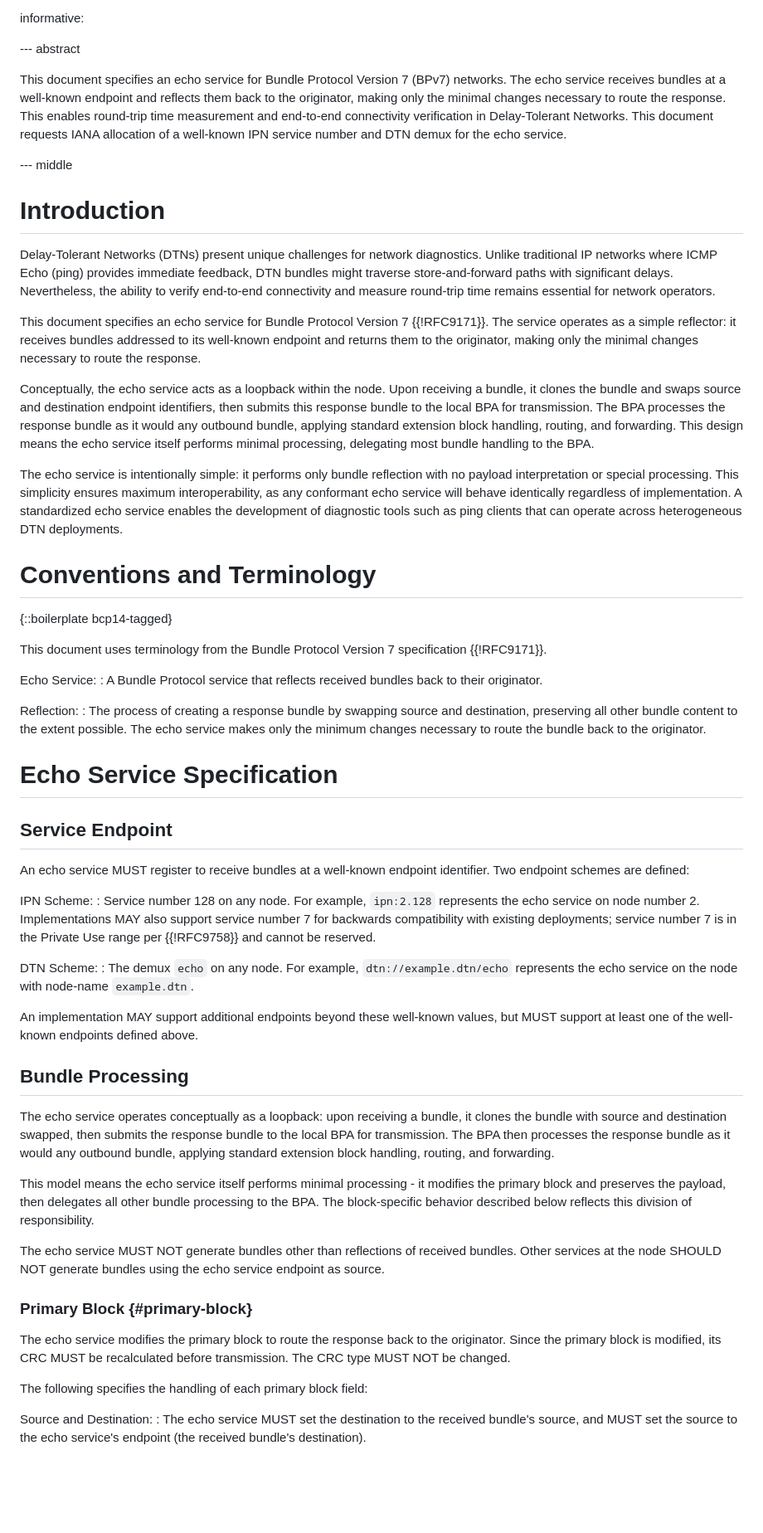
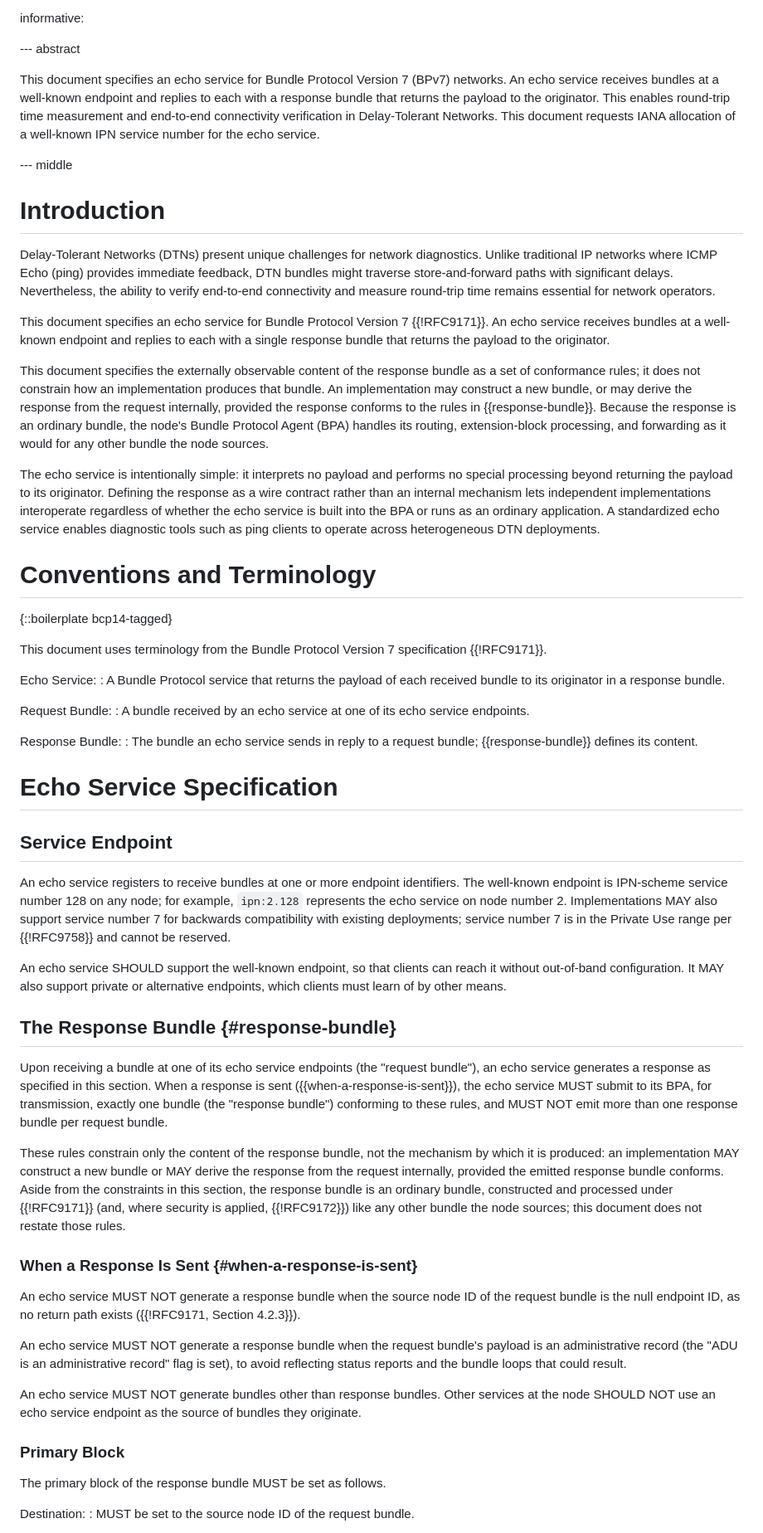
Before and after one commit to ricktaylor/echo-service, a Markdown page: draft-taylor-dtn-echo-service.md, the part around one of its changes. Shown at 83% size. Rendered like a GitHub page; blank space fills up the shorter version.

Commit message:
Remowrk as request-response rather than reflection
Signed-off-by: Rick Taylor <rtaylor@aalyria.com>

```diff
--- a/draft-taylor-dtn-echo-service.md
+++ b/draft-taylor-dtn-echo-service.md
@@ -39,7 +39,7 @@ informative:
 
 --- abstract
 
-This document specifies an echo service for Bundle Protocol Version 7 (BPv7) networks. The echo service receives bundles at a well-known endpoint and reflects them back to the originator, making only the minimal changes necessary to route the response. This enables round-trip time measurement and end-to-end connectivity verification in Delay-Tolerant Networks. This document requests IANA allocation of a well-known IPN service number and DTN demux for the echo service.
+This document specifies an echo service for Bundle Protocol Version 7 (BPv7) networks. An echo service receives bundles at a well-known endpoint and replies to each with a response bundle that returns the payload to the originator. This enables round-trip time measurement and end-to-end connectivity verification in Delay-Tolerant Networks. This document requests IANA allocation of a well-known IPN service number for the echo service.
 
 --- middle
 
@@ -47,11 +47,11 @@ This document specifies an echo service for Bundle Protocol Version 7 (BPv7) net
 
 Delay-Tolerant Networks (DTNs) present unique challenges for network diagnostics. Unlike traditional IP networks where ICMP Echo (ping) provides immediate feedback, DTN bundles might traverse store-and-forward paths with significant delays. Nevertheless, the ability to verify end-to-end connectivity and measure round-trip time remains essential for network operators.
 
-This document specifies an echo service for Bundle Protocol Version 7 {{!RFC9171}}. The service operates as a simple reflector: it receives bundles addressed to its well-known endpoint and returns them to the originator, making only the minimal changes necessary to route the response.
+This document specifies an echo service for Bundle Protocol Version 7 {{!RFC9171}}. An echo service receives bundles at a well-known endpoint and replies to each with a single response bundle that returns the payload to the originator.
 
-Conceptually, the echo service acts as a loopback within the node. Upon receiving a bundle, it clones the bundle and swaps source and destination endpoint identifiers, then submits this response bundle to the local BPA for transmission. The BPA processes the response bundle as it would any outbound bundle, applying standard extension block handling, routing, and forwarding. This design means the echo service itself performs minimal processing, delegating most bundle handling to the BPA.
+This document specifies the externally observable content of the response bundle as a set of conformance rules; it does not constrain how an implementation produces that bundle. An implementation may construct a new bundle, or may derive the response from the request internally, provided the response conforms to the rules in {{response-bundle}}. Because the response is an ordinary bundle, the node's Bundle Protocol Agent (BPA) handles its routing, extension-block processing, and forwarding as it would for any other bundle the node sources.
 
-The echo service is intentionally simple: it performs only bundle reflection with no payload interpretation or special processing. This simplicity ensures maximum interoperability, as any conformant echo service will behave identically regardless of implementation. A standardized echo service enables the development of diagnostic tools such as ping clients that can operate across heterogeneous DTN deployments.
+The echo service is intentionally simple: it interprets no payload and performs no special processing beyond returning the payload to its originator. Defining the response as a wire contract rather than an internal mechanism lets independent implementations interoperate regardless of whether the echo service is built into the BPA or runs as an ordinary application. A standardized echo service enables diagnostic tools such as ping clients to operate across heterogeneous DTN deployments.
 
 # Conventions and Terminology
 
@@ -60,39 +60,40 @@ The echo service is intentionally simple: it performs only bundle reflection wit
 This document uses terminology from the Bundle Protocol Version 7 specification {{!RFC9171}}.
 
 Echo Service:
-: A Bundle Protocol service that reflects received bundles back to their originator.
+: A Bundle Protocol service that returns the payload of each received bundle to its originator in a response bundle.
 
-Reflection:
-: The process of creating a response bundle by swapping source and destination, preserving all other bundle content to the extent possible. The echo service makes only the minimum changes necessary to route the bundle back to the originator.
+Request Bundle:
+: A bundle received by an echo service at one of its echo service endpoints.
+
+Response Bundle:
+: The bundle an echo service sends in reply to a request bundle; {{response-bundle}} defines its content.
 
 # Echo Service Specification
 
 ## Service Endpoint
 
-An echo service MUST register to receive bundles at a well-known endpoint identifier. Two endpoint schemes are defined:
+An echo service registers to receive bundles at one or more endpoint identifiers. The well-known endpoint is IPN-scheme service number 128 on any node; for example, `ipn:2.128` represents the echo service on node number 2. Implementations MAY also support service number 7 for backwards compatibility with existing deployments; service number 7 is in the Private Use range per {{!RFC9758}} and cannot be reserved.
 
-IPN Scheme:
-: Service number 128 on any node. For example, `ipn:2.128` represents the echo service on node number 2. Implementations MAY also support service number 7 for backwards compatibility with existing deployments; service number 7 is in the Private Use range per {{!RFC9758}} and cannot be reserved.
+An echo service SHOULD support the well-known endpoint, so that clients can reach it without out-of-band configuration. It MAY also support private or alternative endpoints, which clients must learn of by other means.
 
-DTN Scheme:
-: The demux `echo` on any node. For example, `dtn://example.dtn/echo` represents the echo service on the node with node-name `example.dtn`.
+## The Response Bundle {#response-bundle}
 
-An implementation MAY support additional endpoints beyond these well-known values, but MUST support at least one of the well-known endpoints defined above.
+Upon receiving a bundle at one of its echo service endpoints (the "request bundle"), an echo service generates a response as specified in this section. When a response is sent ({{when-a-response-is-sent}}), the echo service MUST submit to its BPA, for transmission, exactly one bundle (the "response bundle") conforming to these rules, and MUST NOT emit more than one response bundle per request bundle.
 
-## Bundle Processing
+These rules constrain only the content of the response bundle, not the mechanism by which it is produced: an implementation MAY construct a new bundle or MAY derive the response from the request internally, provided the emitted response bundle conforms. Aside from the constraints in this section, the response bundle is an ordinary bundle, constructed and processed under {{!RFC9171}} (and, where security is applied, {{!RFC9172}}) like any other bundle the node sources; this document does not restate those rules.
 
-The echo service operates conceptually as a loopback: upon receiving a bundle, it clones the bundle with source and destination swapped, then submits the response bundle to the local BPA for transmission. The BPA then processes the response bundle as it would any outbound bundle, applying standard extension block handling, routing, and forwarding.
+### When a Response Is Sent {#when-a-response-is-sent}
 
-This model means the echo service itself performs minimal processing - it modifies the primary block and preserves the payload, then delegates all other bundle processing to the BPA. The block-specific behavior described below reflects this division of responsibility.
+An echo service MUST NOT generate a response bundle when the source node ID of the request bundle is the null endpoint ID, as no return path exists ({{!RFC9171, Section 4.2.3}}).
 
-The echo service MUST NOT generate bundles other than reflections of received bundles. Other services at the node SHOULD NOT generate bundles using the echo service endpoint as source.
+An echo service MUST NOT generate a response bundle when the request bundle's payload is an administrative record (the "ADU is an administrative record" flag is set), to avoid reflecting status reports and the bundle loops that could result.
 
-### Primary Block {#primary-block}
+An echo service MUST NOT generate bundles other than response bundles. Other services at the node SHOULD NOT use an echo service endpoint as the source of bundles they originate.
 
-The echo service modifies the primary block to route the response back to the originator. Since the primary block is modified, its CRC MUST be recalculated before transmission. The CRC type MUST NOT be changed.
+### Primary Block
 
-The following specifies the handling of each primary block field:
+The primary block of the response bundle MUST be set as follows.
 
-Source and Destination:
-: The echo service MUST set the destination to the received bundle's source, and MUST set the source to the echo service's endpoint (the received bundle's destination).
+Destination:
+: MUST be set to the source node ID of the request bundle.
 
```
Also changed, not shown: other parts of draft-taylor-dtn-echo-service.md (+48 -73 lines).
